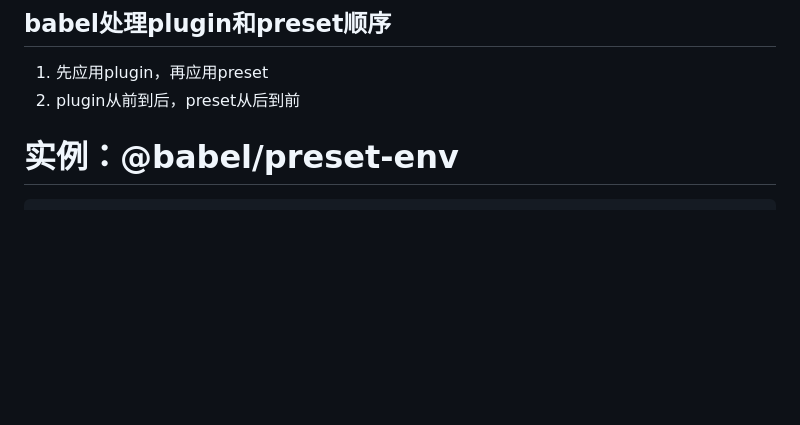
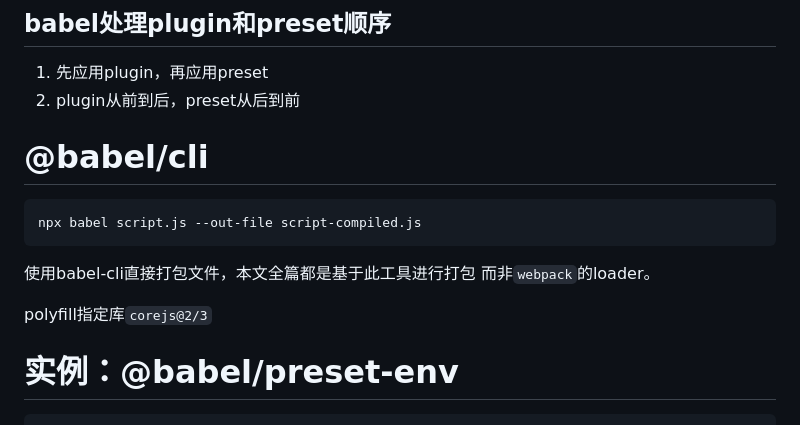
Before and after one commit to 1uokun/yuque-docs, a Markdown page: 每天一点，学习babel插件.md, the part around the change. GitHub-like rendering; blank space fills up the shorter version.

````diff
--- a/每天一点，学习babel插件.md
+++ b/每天一点，学习babel插件.md
@@ -261,7 +261,16 @@ var Circle = function Circle(){
 1. 先应用plugin，再应用preset
 2. plugin从前到后，preset从后到前
 
+# @babel/cli
 
+```shell
+npx babel script.js --out-file script-compiled.js
+```
+
+使用babel-cli直接打包文件，本文全篇都是基于此工具进行打包
+而非`webpack`的loader。
+
+polyfill指定库`corejs@2/3`
 
 # 实例：@babel/preset-env
 
````
